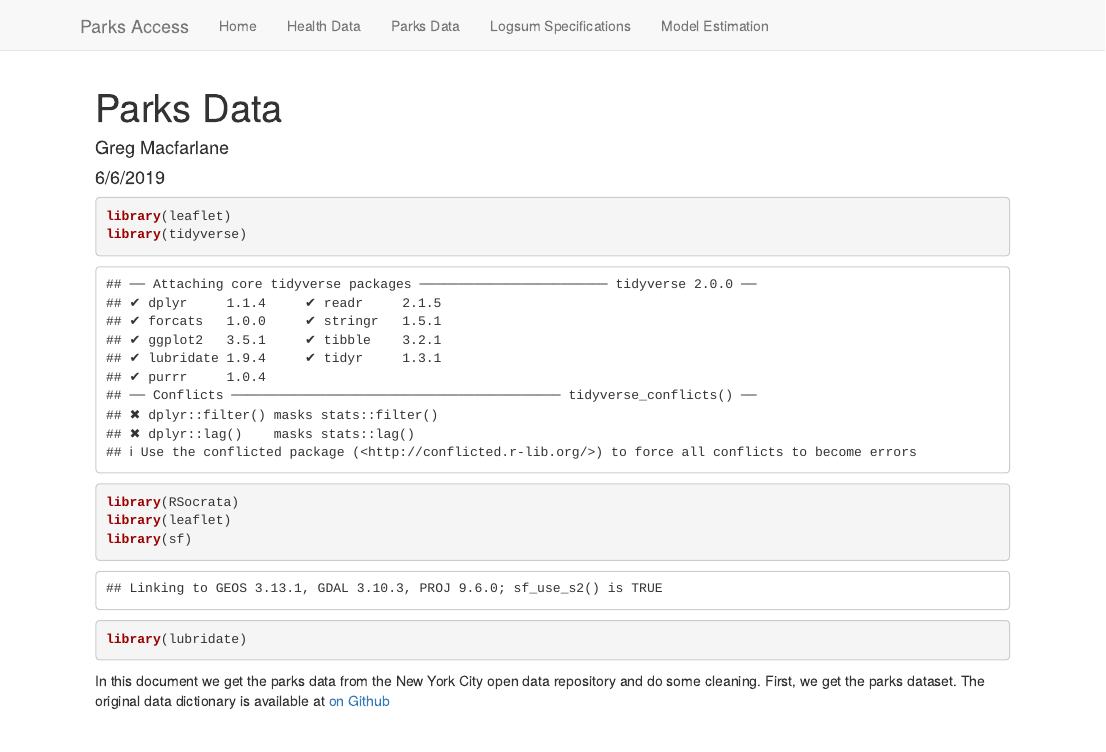
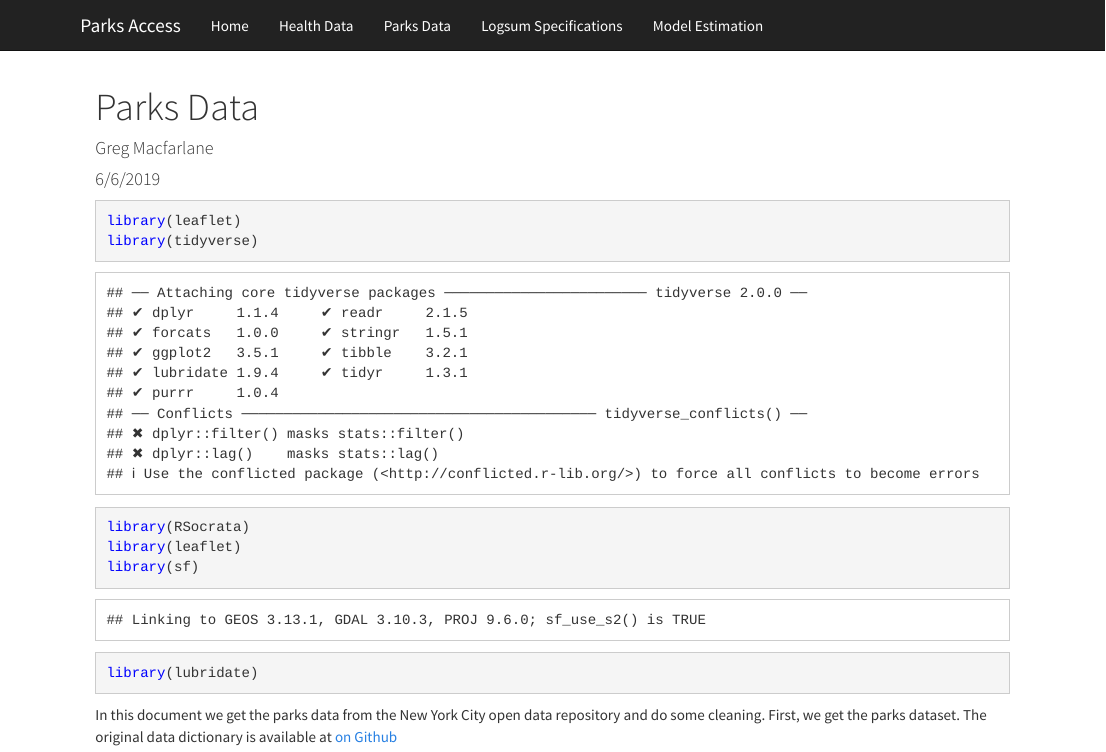
Before and after one commit to gregmacfarlane/parks_access, an R Markdown document (02_parks_data.Rmd): the page in a window 1100 px wide, from its top. Rendered offline with R 4.5, knitr and Pandoc, with nearby package versions; some code elsewhere in the file could not run offline.

Commit message:
Updates to build site

```diff
--- a/_site.yml
+++ b/_site.yml
@@ -12,3 +12,7 @@ navbar:
       href: 03_logsums.html
     - text: "Model Estimation"
       href: 04_estimation.html
+output:
+  html_document:
+    theme: cosmo
+    highlight: textmate
```
Also changed, not shown: 02_parks_data.Rmd (+1 -1 lines), data/tracts.rds.
